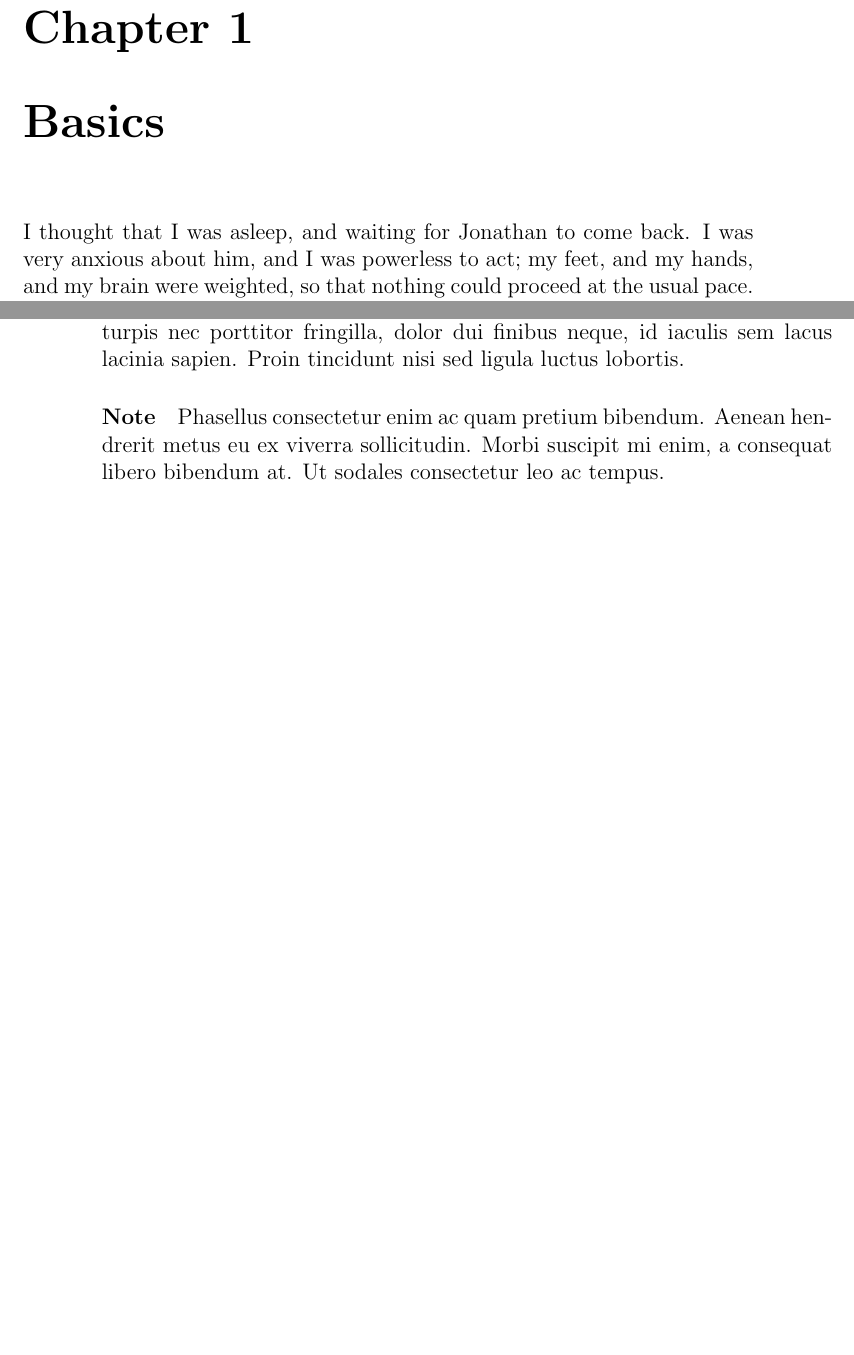
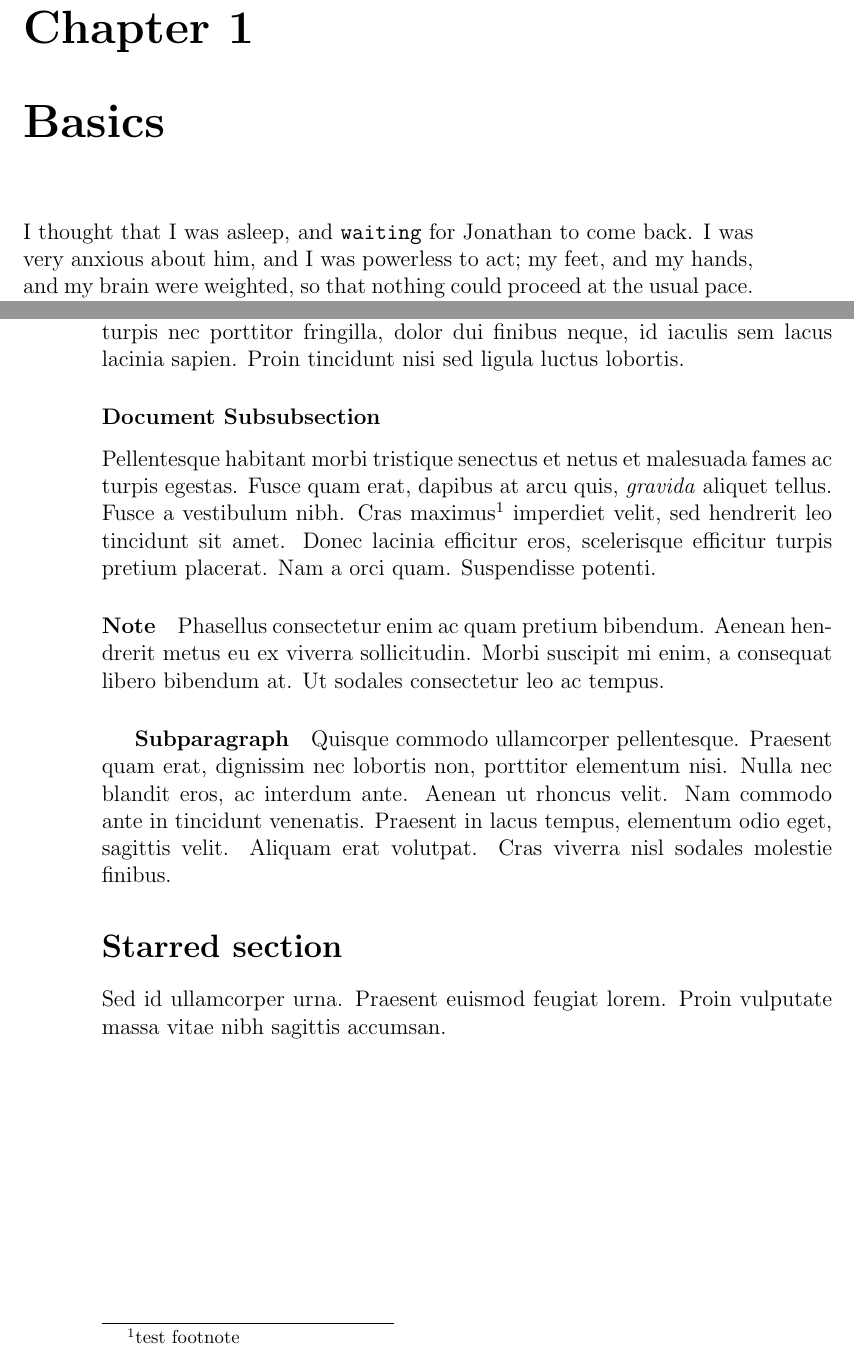
Before and after one commit to B6NH/Latex, a LaTeX book (document.tex): two parts of pages 3 and 6 of 6 before the commit and two parts of pages 5 and 8 of 8 after it, joined at a grey line, cut so that both start at the same text, the shorter picture padded with empty space. Compiled offline with pdfLaTeX.

Commit message:
Subparagraph

```diff
--- a/document.tex
+++ b/document.tex
@@ -4,10 +4,13 @@
 % Create book and choose options
 \documentclass[12pt,a4paper]{book}
 
+% Set text width
+%\setlength{\textwidth}{15cm}
+
 % Set title, author and date
 \title{Title}
-\author{Author 1 \and Author 2}
-%\date{1/6/2022}
+\author{Author 1\thanks{thanks 1} \and Author 2}
+\date{5/5/2022\thanks{thanks 2}}
 
 % Set page style
 \pagestyle{plain}
@@ -27,10 +32,7 @@
 % Set initial page number
 %\setcounter{page}{257}
 
-% Set text width
-%\setlength{\textwidth}{11cm}
-
-I thought that I was asleep, and waiting for Jonathan to come back.
+I thought that I was asleep, and \texttt{waiting} for Jonathan to come back.
 I was very anxious about him, and I was powerless to act; my feet,
 and my hands, and my brain were weighted, so that nothing could proceed
 at the usual pace. And so I slept uneasily and thought. Then it began to
@@ -76,9 +78,30 @@ Nam eu magna leo. In aliquam nisl in vestibulum suscipit. Proin consectetur, tur
 porttitor fringilla, dolor dui finibus neque, id iaculis sem lacus lacinia sapien. Proin
 tincidunt nisi sed ligula luctus lobortis.
 
+\subsubsection{Document Subsubsection}
+
+Pellentesque habitant morbi tristique senectus et netus et malesuada fames ac turpis
+egestas. Fusce quam erat, dapibus at arcu quis, \textit{gravida} aliquet tellus. Fusce a vestibulum
+nibh. Cras maximus\footnote{test footnote} imperdiet velit, sed hendrerit leo tincidunt sit amet.
+Donec lacinia efficitur eros, scelerisque efficitur turpis pretium placerat. Nam a orci
+quam. Suspendisse potenti.
+
 \paragraph{Note}
+
 Phasellus consectetur enim ac quam pretium bibendum. Aenean hendrerit metus eu ex viverra
 sollicitudin. Morbi suscipit mi enim, a consequat libero bibendum at. Ut sodales
 consectetur leo ac tempus.
 
+\subparagraph{Subparagraph}
+
+Quisque commodo ullamcorper pellentesque. Praesent quam erat, dignissim nec lobortis non,
+porttitor elementum nisi. Nulla nec blandit eros, ac interdum ante. Aenean ut rhoncus
+velit. Nam commodo ante in tincidunt venenatis. Praesent in lacus tempus, elementum odio
+eget, sagittis velit. Aliquam erat volutpat. Cras viverra nisl sodales molestie finibus.
+
+\section*{Starred section}
+
+Sed id ullamcorper urna. Praesent euismod feugiat lorem. Proin vulputate massa vitae nibh
+sagittis accumsan.
+
 \end{document}
```
Also changed, not shown: README.md, document.tex (2 more changed lines).
